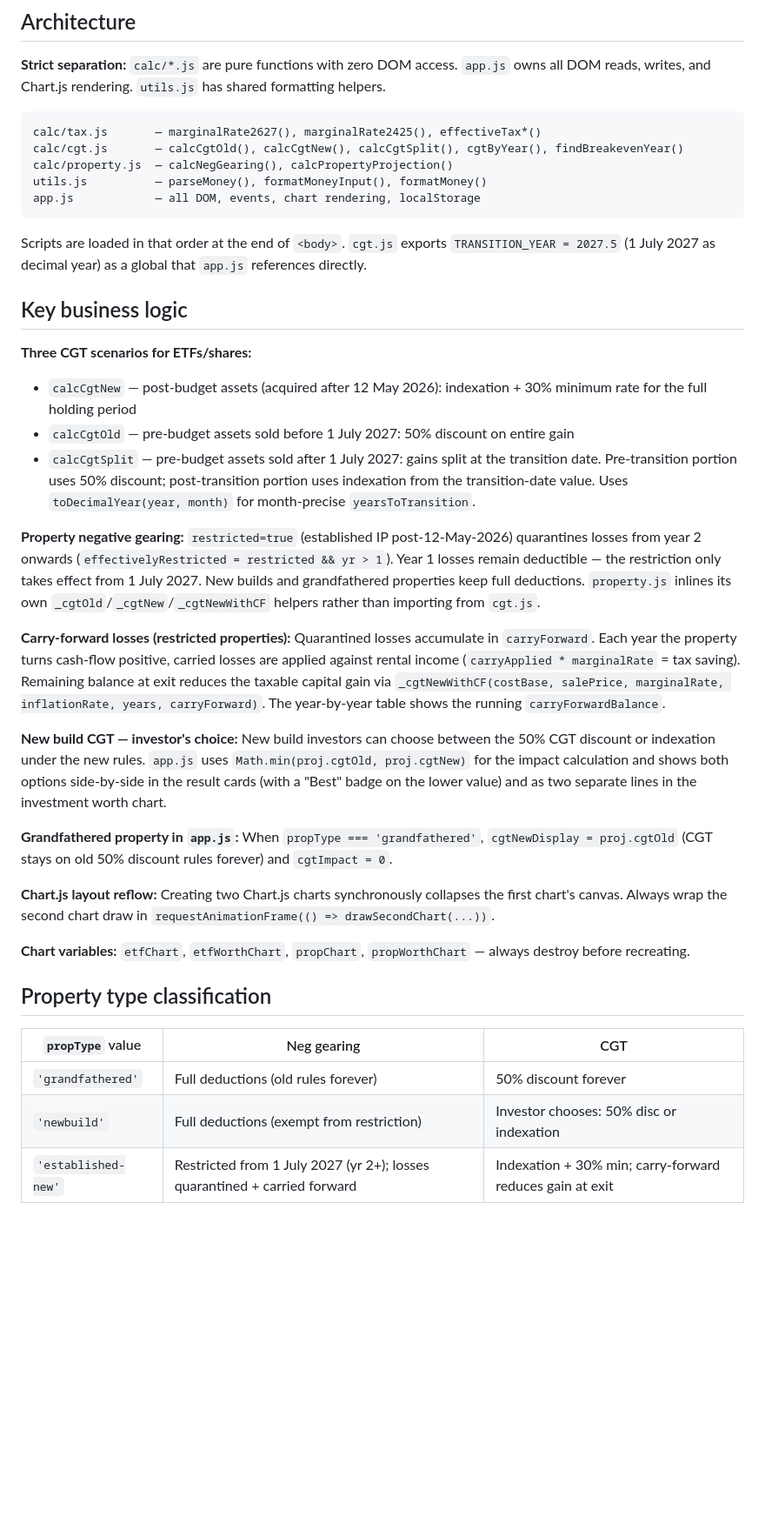
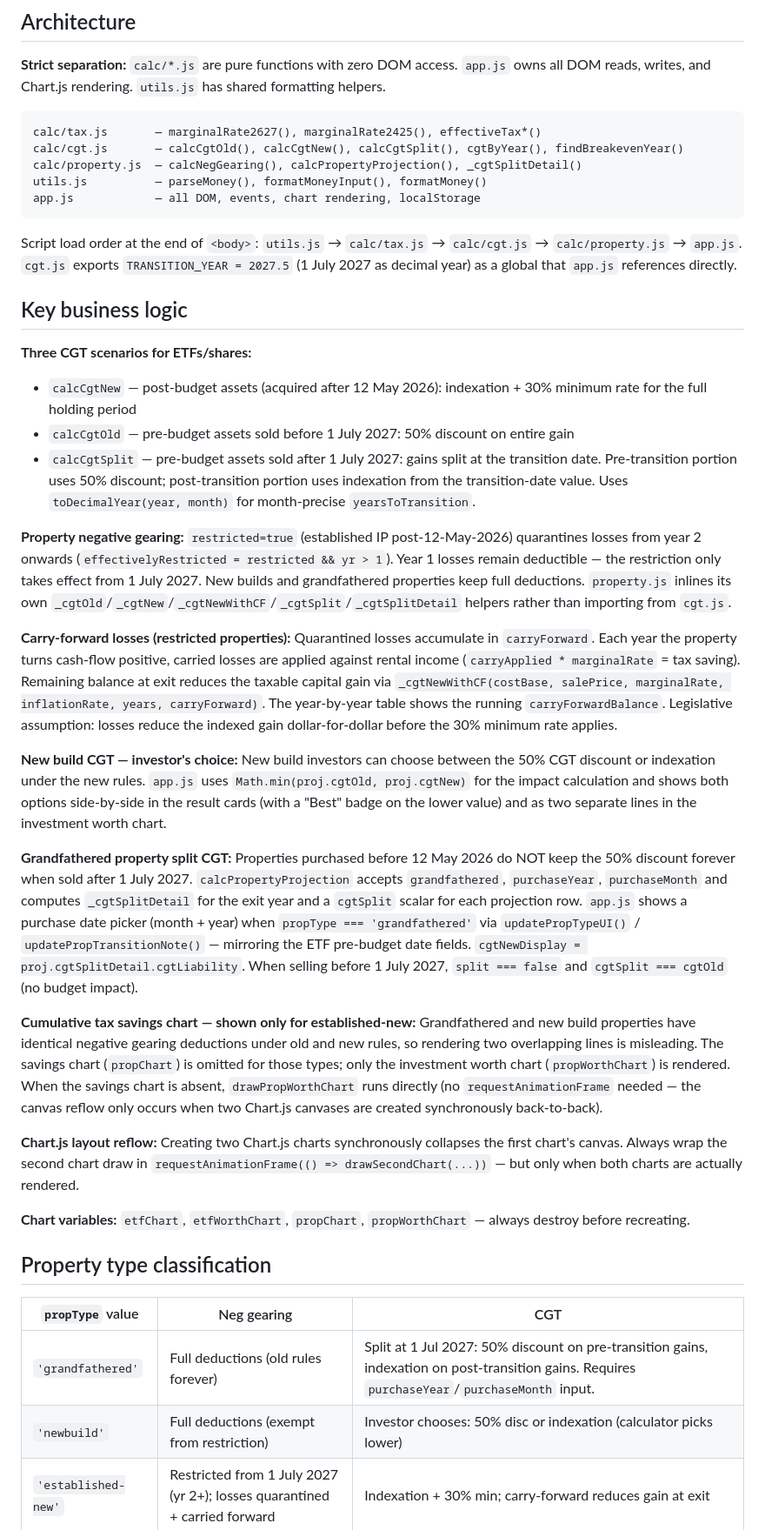
Before and after one commit to kanurag4/budget-impact-calculator, a Markdown page: CLAUDE.md, the part around the change. Shown at 87% size. GitHub-like rendering; blank space fills up the shorter version.

Commit message:
docs: update CLAUDE.md — grandfathered split CGT, chart hiding pattern, script load order
Co-Authored-By: Claude Sonnet 4.6 <noreply@anthropic.com>

````diff
--- a/CLAUDE.md
+++ b/CLAUDE.md
@@ -31,12 +31,12 @@ git push
 ```
 calc/tax.js       — marginalRate2627(), marginalRate2425(), effectiveTax*()
 calc/cgt.js       — calcCgtOld(), calcCgtNew(), calcCgtSplit(), cgtByYear(), findBreakevenYear()
-calc/property.js  — calcNegGearing(), calcPropertyProjection()
+calc/property.js  — calcNegGearing(), calcPropertyProjection(), _cgtSplitDetail()
 utils.js          — parseMoney(), formatMoneyInput(), formatMoney()
 app.js            — all DOM, events, chart rendering, localStorage
 ```
 
-Scripts are loaded in that order at the end of `<body>`. `cgt.js` exports `TRANSITION_YEAR = 2027.5` (1 July 2027 as decimal year) as a global that `app.js` references directly.
+Script load order at the end of `<body>`: `utils.js` → `calc/tax.js` → `calc/cgt.js` → `calc/property.js` → `app.js`. `cgt.js` exports `TRANSITION_YEAR = 2027.5` (1 July 2027 as decimal year) as a global that `app.js` references directly.
 
 ## Key business logic
 
@@ -45,15 +45,17 @@ Scripts are loaded in that order at the end of `<body>`. `cgt.js` exports `TRANS
 - `calcCgtOld` — pre-budget assets sold before 1 July 2027: 50% discount on entire gain
 - `calcCgtSplit` — pre-budget assets sold after 1 July 2027: gains split at the transition date. Pre-transition portion uses 50% discount; post-transition portion uses indexation from the transition-date value. Uses `toDecimalYear(year, month)` for month-precise `yearsToTransition`.
 
-**Property negative gearing:** `restricted=true` (established IP post-12-May-2026) quarantines losses from year 2 onwards (`effectivelyRestricted = restricted && yr > 1`). Year 1 losses remain deductible — the restriction only takes effect from 1 July 2027. New builds and grandfathered properties keep full deductions. `property.js` inlines its own `_cgtOld`/`_cgtNew`/`_cgtNewWithCF` helpers rather than importing from `cgt.js`.
+**Property negative gearing:** `restricted=true` (established IP post-12-May-2026) quarantines losses from year 2 onwards (`effectivelyRestricted = restricted && yr > 1`). Year 1 losses remain deductible — the restriction only takes effect from 1 July 2027. New builds and grandfathered properties keep full deductions. `property.js` inlines its own `_cgtOld`/`_cgtNew`/`_cgtNewWithCF`/`_cgtSplit`/`_cgtSplitDetail` helpers rather than importing from `cgt.js`.
 
-**Carry-forward losses (restricted properties):** Quarantined losses accumulate in `carryForward`. Each year the property turns cash-flow positive, carried losses are applied against rental income (`carryApplied * marginalRate` = tax saving). Remaining balance at exit reduces the taxable capital gain via `_cgtNewWithCF(costBase, salePrice, marginalRate, inflationRate, years, carryForward)`. The year-by-year table shows the running `carryForwardBalance`.
+**Carry-forward losses (restricted properties):** Quarantined losses accumulate in `carryForward`. Each year the property turns cash-flow positive, carried losses are applied against rental income (`carryApplied * marginalRate` = tax saving). Remaining balance at exit reduces the taxable capital gain via `_cgtNewWithCF(costBase, salePrice, marginalRate, inflationRate, years, carryForward)`. The year-by-year table shows the running `carryForwardBalance`. Legislative assumption: losses reduce the indexed gain dollar-for-dollar before the 30% minimum rate applies.
 
 **New build CGT — investor's choice:** New build investors can choose between the 50% CGT discount or indexation under the new rules. `app.js` uses `Math.min(proj.cgtOld, proj.cgtNew)` for the impact calculation and shows both options side-by-side in the result cards (with a "Best" badge on the lower value) and as two separate lines in the investment worth chart.
 
-**Grandfathered property in `app.js`:** When `propType === 'grandfathered'`, `cgtNewDisplay = proj.cgtOld` (CGT stays on old 50% discount rules forever) and `cgtImpact = 0`.
+**Grandfathered property split CGT:** Properties purchased before 12 May 2026 do NOT keep the 50% discount forever when sold after 1 July 2027. `calcPropertyProjection` accepts `grandfathered`, `purchaseYear`, `purchaseMonth` and computes `_cgtSplitDetail` for the exit year and a `cgtSplit` scalar for each projection row. `app.js` shows a purchase date picker (month + year) when `propType === 'grandfathered'` via `updatePropTypeUI()` / `updatePropTransitionNote()` — mirroring the ETF pre-budget date fields. `cgtNewDisplay = proj.cgtSplitDetail.cgtLiability`. When selling before 1 July 2027, `split === false` and `cgtSplit === cgtOld` (no budget impact).
 
-**Chart.js layout reflow:** Creating two Chart.js charts synchronously collapses the first chart's canvas. Always wrap the second chart draw in `requestAnimationFrame(() => drawSecondChart(...))`.
+**Cumulative tax savings chart — shown only for established-new:** Grandfathered and new build properties have identical negative gearing deductions under old and new rules, so rendering two overlapping lines is misleading. The savings chart (`propChart`) is omitted for those types; only the investment worth chart (`propWorthChart`) is rendered. When the savings chart is absent, `drawPropWorthChart` runs directly (no `requestAnimationFrame` needed — the canvas reflow only occurs when two Chart.js canvases are created synchronously back-to-back).
+
+**Chart.js layout reflow:** Creating two Chart.js charts synchronously collapses the first chart's canvas. Always wrap the second chart draw in `requestAnimationFrame(() => drawSecondChart(...))` — but only when both charts are actually rendered.
 
 **Chart variables:** `etfChart`, `etfWorthChart`, `propChart`, `propWorthChart` — always destroy before recreating.
 
@@ -61,8 +63,8 @@ Scripts are loaded in that order at the end of `<body>`. `cgt.js` exports `TRANS
 
 | `propType` value | Neg gearing | CGT |
 |---|---|---|
-| `'grandfathered'` | Full deductions (old rules forever) | 50% discount forever |
-| `'newbuild'` | Full deductions (exempt from restriction) | Investor chooses: 50% disc or indexation |
+| `'grandfathered'` | Full deductions (old rules forever) | Split at 1 Jul 2027: 50% discount on pre-transition gains, indexation on post-transition gains. Requires `purchaseYear`/`purchaseMonth` input. |
+| `'newbuild'` | Full deductions (exempt from restriction) | Investor chooses: 50% disc or indexation (calculator picks lower) |
 | `'established-new'` | Restricted from 1 July 2027 (yr 2+); losses quarantined + carried forward | Indexation + 30% min; carry-forward reduces gain at exit |
 
 ## Marginal rates (2026-27, including 2% Medicare levy)
````
